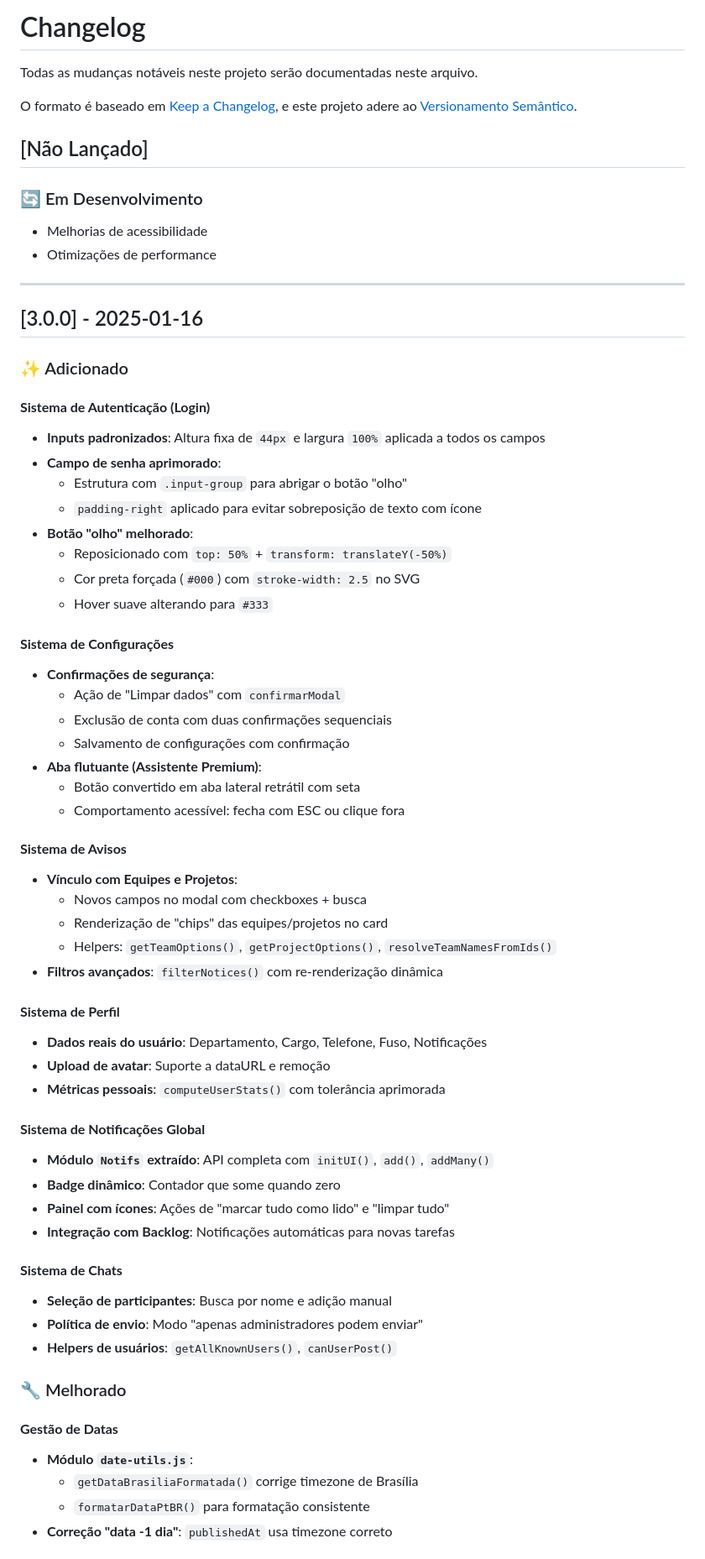
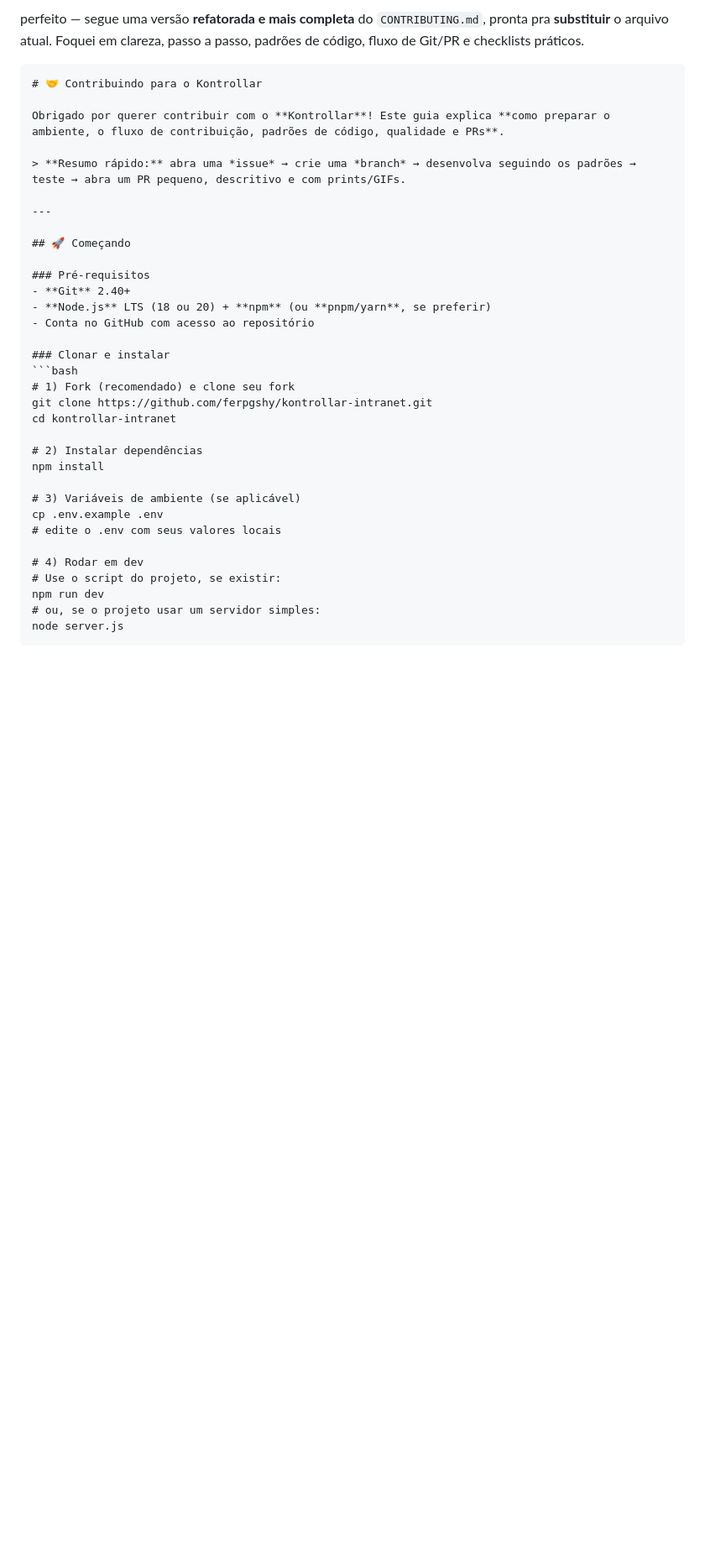
Before and after one commit to ferpgshy/kontrollar-intranet, a Markdown page: CHANGELOG.md, the part around one of its changes. Shown at 84% size. Drawn GitHub-style; blank space fills up the shorter version.

`````diff
--- a/CHANGELOG.md
+++ b/CHANGELOG.md
@@ -1,69 +1,38 @@
-# Changelog
+perfeito — segue uma versão **refatorada e mais completa** do `CONTRIBUTING.md`, pronta pra **substituir** o arquivo atual. Foquei em clareza, passo a passo, padrões de código, fluxo de Git/PR e checklists práticos.
 
-Todas as mudanças notáveis neste projeto serão documentadas neste arquivo.
+````md
+# 🤝 Contribuindo para o Kontrollar
 
-O formato é baseado em [Keep a Changelog](https://keepachangelog.com/pt-BR/1.0.0/),
-e este projeto adere ao [Versionamento Semântico](https://semver.org/lang/pt-BR/).
+Obrigado por querer contribuir com o **Kontrollar**! Este guia explica **como preparar o ambiente, o fluxo de contribuição, padrões de código, qualidade e PRs**.
 
-## [Não Lançado]
-
-### 🔄 Em Desenvolvimento
-- Melhorias de acessibilidade
-- Otimizações de performance
+> **Resumo rápido:** abra uma *issue* → crie uma *branch* → desenvolva seguindo os padrões → teste → abra um PR pequeno, descritivo e com prints/GIFs.
 
 ---
 
-## [3.0.0] - 2025-01-16
+## 🚀 Começando
 
-### ✨ Adicionado
+### Pré-requisitos
+- **Git** 2.40+
+- **Node.js** LTS (18 ou 20) + **npm** (ou **pnpm/yarn**, se preferir)
+- Conta no GitHub com acesso ao repositório
 
-#### **Sistema de Autenticação (Login)**
-- **Inputs padronizados**: Altura fixa de `44px` e largura `100%` aplicada a todos os campos
-- **Campo de senha aprimorado**:
-  - Estrutura com `.input-group` para abrigar o botão "olho"
-  - `padding-right` aplicado para evitar sobreposição de texto com ícone
-- **Botão "olho" melhorado**:
-  - Reposicionado com `top: 50%` + `transform: translateY(-50%)`
-  - Cor preta forçada (`#000`) com `stroke-width: 2.5` no SVG
-  - Hover suave alterando para `#333`
+### Clonar e instalar
+```bash
+# 1) Fork (recomendado) e clone seu fork
+git clone https://github.com/ferpgshy/kontrollar-intranet.git
+cd kontrollar-intranet
 
-#### **Sistema de Configurações**
-- **Confirmações de segurança**:
-  - Ação de "Limpar dados" com `confirmarModal`
-  - Exclusão de conta com duas confirmações sequenciais
-  - Salvamento de configurações com confirmação
-- **Aba flutuante (Assistente Premium)**:
-  - Botão convertido em aba lateral retrátil com seta
-  - Comportamento acessível: fecha com ESC ou clique fora
+# 2) Instalar dependências
+npm install
 
-#### **Sistema de Avisos**
-- **Vínculo com Equipes e Projetos**:
-  - Novos campos no modal com checkboxes + busca
-  - Renderização de "chips" das equipes/projetos no card
-  - Helpers: `getTeamOptions()`, `getProjectOptions()`, `resolveTeamNamesFromIds()`
-- **Filtros avançados**: `filterNotices()` com re-renderização dinâmica
+# 3) Variáveis de ambiente (se aplicável)
+cp .env.example .env
+# edite o .env com seus valores locais
 
-#### **Sistema de Perfil**
-- **Dados reais do usuário**: Departamento, Cargo, Telefone, Fuso, Notificações
-- **Upload de avatar**: Suporte a dataURL e remoção
-- **Métricas pessoais**: `computeUserStats()` com tolerância aprimorada
+# 4) Rodar em dev
+# Use o script do projeto, se existir:
+npm run dev
+# ou, se o projeto usar um servidor simples:
+node server.js
+````
 
-#### **Sistema de Notificações Global**
-- **Módulo `Notifs` extraído**: API completa com `initUI()`, `add()`, `addMany()`
-- **Badge dinâmico**: Contador que some quando zero
-- **Painel com ícones**: Ações de "marcar tudo como lido" e "limpar tudo"
-- **Integração com Backlog**: Notificações automáticas para novas tarefas
-
-#### **Sistema de Chats**
-- **Seleção de participantes**: Busca por nome e adição manual
-- **Política de envio**: Modo "apenas administradores podem enviar"
-- **Helpers de usuários**: `getAllKnownUsers()`, `canUserPost()`
-
-### 🔧 Melhorado
-
-#### **Gestão de Datas**
-- **Módulo `date-utils.js`**:
-  - `getDataBrasiliaFormatada()` corrige timezone de Brasília
-  - `formatarDataPtBR()` para formatação consistente
-- **Correção "data -1 dia"**: `publishedAt` usa timezone correto
-
`````
Also changed, not shown: other parts of CHANGELOG.md (+209 -128 lines).
